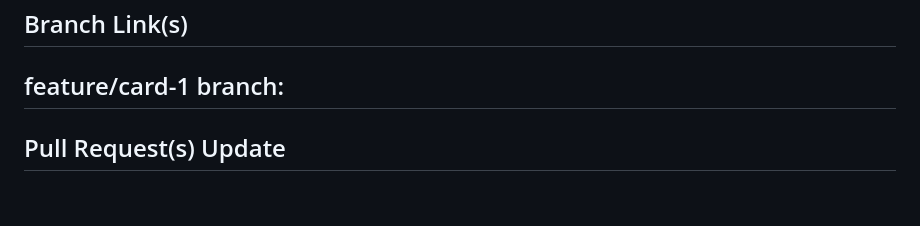
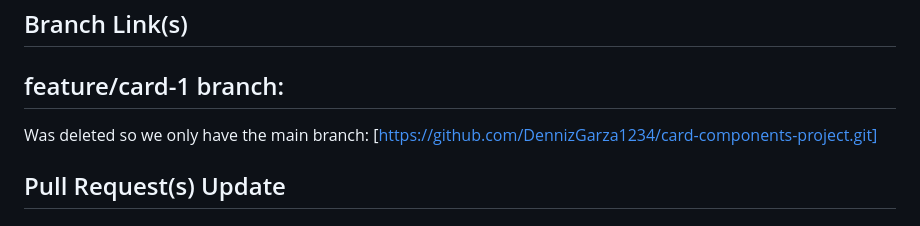
Before and after one commit to DennizGarza1234/card-components-project, a Markdown page: README.md, the part around the change. Drawn GitHub-style; blank space fills up the shorter version.

```diff
--- a/README.md
+++ b/README.md
@@ -159,7 +159,8 @@ Merged the branch into main after reviewing and resolving README conflicts.
 ## Branch Link(s)
 
 ## feature/card-1 branch:
-
+Was deleted so we only have the main branch:
+[https://github.com/DennizGarza1234/card-components-project.git]
 
 ## Pull Request(s) Update
 
```
